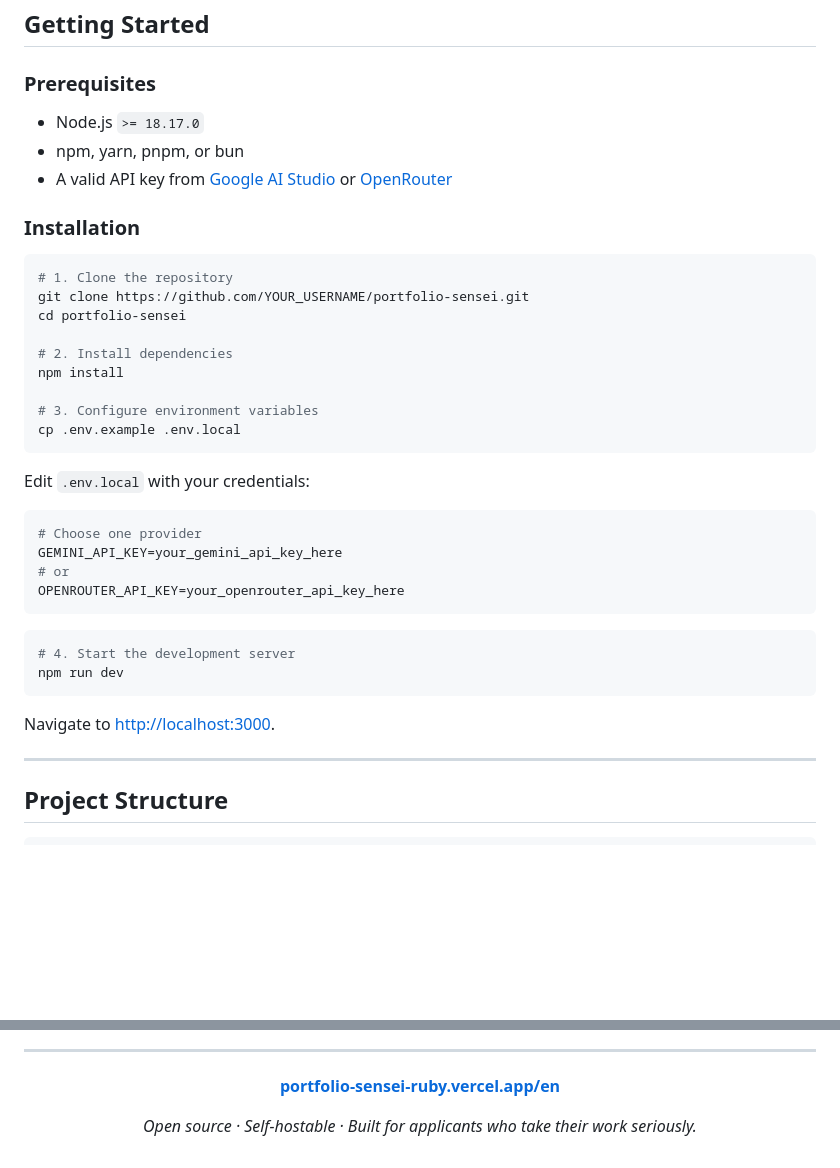
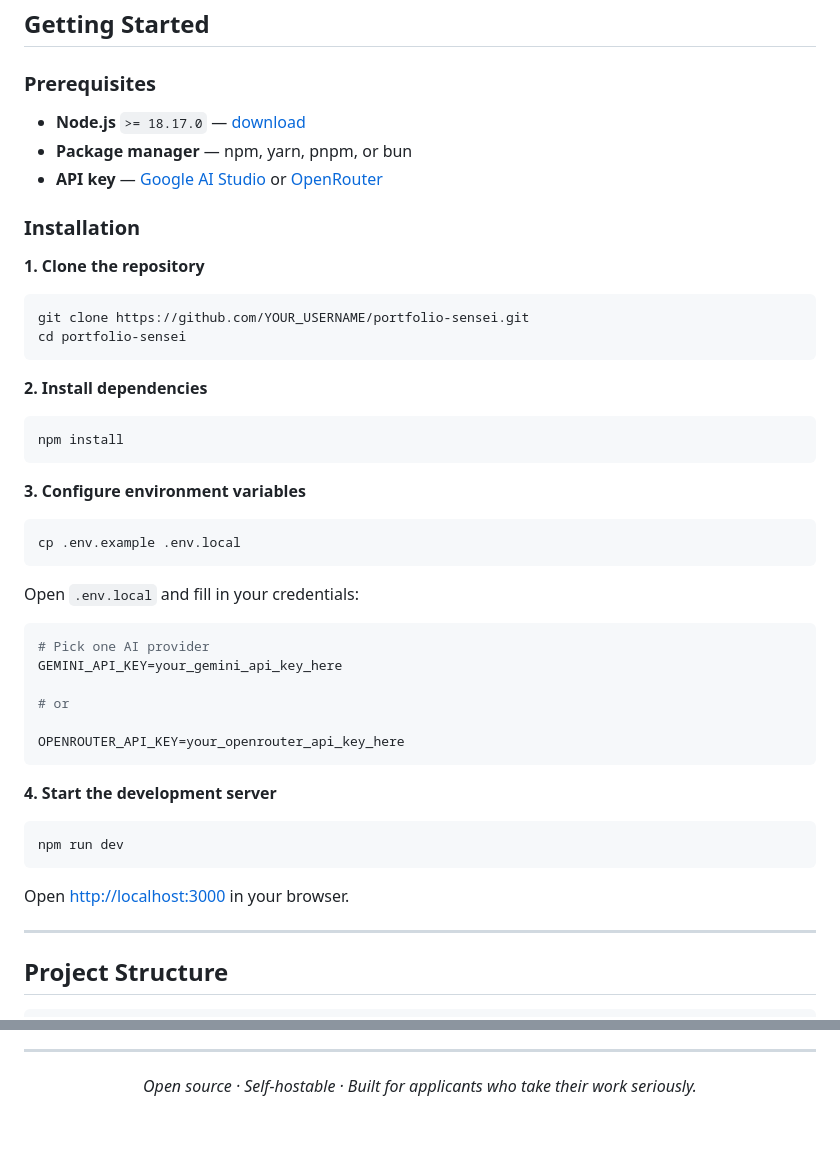
Before and after one commit to JinHangtao/Atelier-Mise, a Markdown page: README.md, 2 parts joined by grey strips. Rendered like a GitHub page; blank space fills up the shorter version.

````diff
--- a/README.md
+++ b/README.md
@@ -76,39 +94,49 @@ Full setup instructions in the [Getting Started](#getting-started) section below
 
 ### Prerequisites
 
-- Node.js `>= 18.17.0`
-- npm, yarn, pnpm, or bun
-- A valid API key from [Google AI Studio](https://aistudio.google.com/) or [OpenRouter](https://openrouter.ai/)
+- **Node.js** `>= 18.17.0` — [download](https://nodejs.org/)
+- **Package manager** — npm, yarn, pnpm, or bun
+- **API key** — [Google AI Studio](https://aistudio.google.com/) or [OpenRouter](https://openrouter.ai/)
 
 ### Installation
 
+**1. Clone the repository**
+
 ```bash
-# 1. Clone the repository
 git clone https://github.com/YOUR_USERNAME/portfolio-sensei.git
 cd portfolio-sensei
+```
 
-# 2. Install dependencies
+**2. Install dependencies**
+
+```bash
 npm install
+```
 
-# 3. Configure environment variables
+**3. Configure environment variables**
+
+```bash
 cp .env.example .env.local
 ```
 
-Edit `.env.local` with your credentials:
+Open `.env.local` and fill in your credentials:
 
 ```env
-# Choose one provider
+# Pick one AI provider
 GEMINI_API_KEY=your_gemini_api_key_here
+
 # or
+
 OPENROUTER_API_KEY=your_openrouter_api_key_here
 ```
 
+**4. Start the development server**
+
 ```bash
-# 4. Start the development server
 npm run dev
 ```
 
-Navigate to [http://localhost:3000](http://localhost:3000).
+Open [http://localhost:3000](http://localhost:3000) in your browser.
 
 ---
 
@@ -214,8 +245,6 @@ Distributed under the MIT License. See [`LICENSE`](LICENSE) for full terms.
 
 <div align="center">
 
-**[portfolio-sensei-ruby.vercel.app/en](https://portfolio-sensei-ruby.vercel.app/en/)**
-
 *Open source · Self-hostable · Built for applicants who take their work seriously.*
 
 </div>
````
Also changed, not shown: other parts of README.md (+74 -53 lines).
